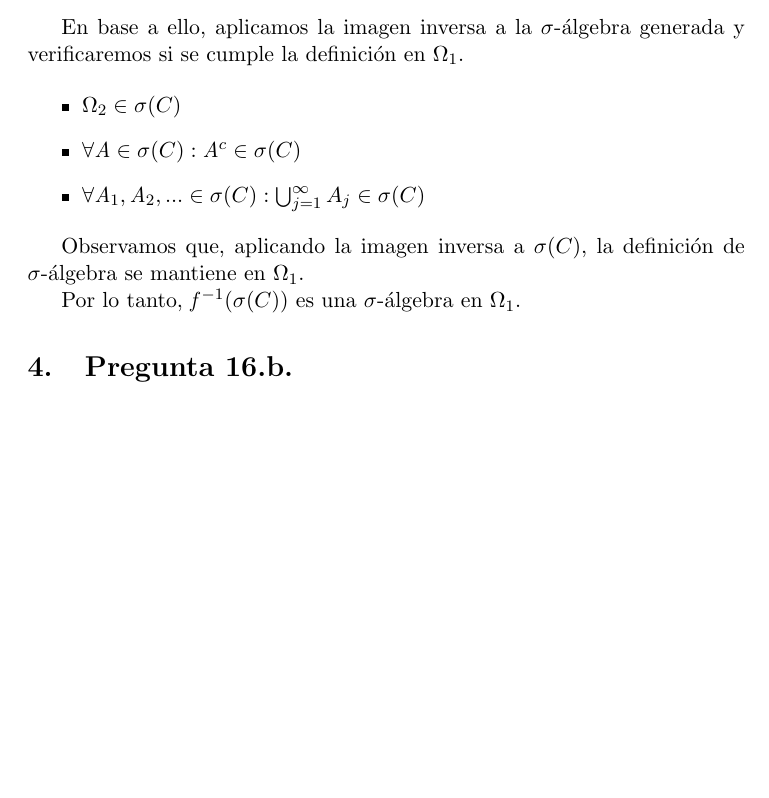
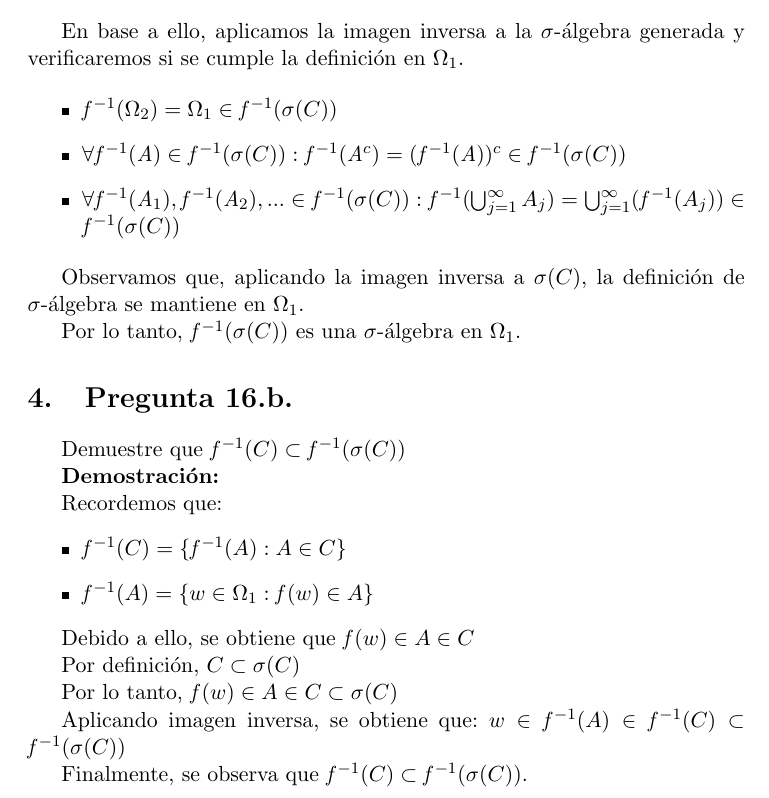
Before and after one commit to jamanrique/maestria-pucp, a LaTeX document (2019-1/fundamentos-probabilidad/lista-ejercicios-1-jm.tex): part of page 2 of 2, cut so that both start at the same text, the shorter picture padded with empty space. Compiled offline with pdfLaTeX.

Commit message:
envio al profesor flores
archivo antes de enviar al profesor flores para consulta.

```diff
--- a/2019-1/fundamentos-probabilidad/lista-ejercicios-1-jm.tex
+++ b/2019-1/fundamentos-probabilidad/lista-ejercicios-1-jm.tex
@@ -49,9 +49,9 @@ Si $\sigma(C)$ es una $\sigma$-álgebra en $\Omega_{2}$, entonces se cumplen las
 En base a ello, aplicamos la imagen inversa a la $\sigma$-álgebra generada y verificaremos si se cumple la definición en $\Omega_{1}$.
 
 \begin{itemize}
-	\item $\Omega_{2} \in \sigma(C)$
-	\item $\forall \mathit{A} \in \sigma(C): \mathit{A}^{c} \in \sigma(C)$
-	\item $\forall \mathit{A}_{1},\mathit{A}_{2}, ... \in \sigma(C): \bigcup^{\infty}_{j=1} A_{j} \in \sigma(C)$
+	\item $\mathit{f}^{-1}(\Omega_{2}) = \Omega_{1} \in \mathit{f}^{-1}(\sigma(C))$
+	\item $\forall \mathit{f}^{-1}(\mathit{A}) \in \mathit{f}^{-1}(\sigma(C)): \mathit{f}^{-1}(\mathit{A}^{c}) = (\mathit{f}^{-1}(\mathit{A}))^{c} \in \mathit{f}^{-1}(\sigma(C))$
+	\item $\forall \mathit{f}^{-1}(\mathit{A}_{1}),\mathit{f}^{-1}(\mathit{A}_{2}), ... \in \mathit{f}^{-1}(\sigma(C)): \mathit{f}^{-1}(\bigcup^{\infty}_{j=1} A_{j}) = \bigcup^{\infty}_{j=1}(\mathit{f}^{-1}(A_{j})) \in \mathit{f}^{-1}(\sigma(C))$
 \end{itemize}
 
 Observamos que, aplicando la imagen inversa a $\sigma(C)$, la definición de $\sigma$-álgebra se mantiene en $\Omega_{1}$.
@@ -60,4 +60,26 @@ Por lo tanto, $\mathit{f}^{-1} (\sigma(C))$ es una $\sigma$-álgebra en $\Omega_
 
 \section{Pregunta 16.b.}
 
+Demuestre que  $\mathit{f}^{-1} (C) \subset \mathit{f}^{-1} (\sigma(C))$
+
+\textbf{Demostración:}
+
+Recordemos que:
+\begin{itemize}
+\item $\mathit{f}^{-1} (C) = \{\mathit{f}^{-1} (A): A \in C\}$
+\item $\mathit{f}^{-1} (A) = \{w \in \Omega_{1}: \mathit{f}(w) \in A\}$
+\end{itemize}
+
+Debido a ello, se obtiene que $\mathit{f}(w) \in A \in C$
+
+Por definición, $C \subset \sigma(C)$
+
+Por lo tanto, $\mathit{f}(w) \in A \in C \subset \sigma(C)$
+
+Aplicando imagen inversa, se obtiene que: $w \in \mathit{f}^{-1} (A) \in \mathit{f}^{-1} (C) \subset \mathit{f}^{-1} (\sigma(C))$
+
+Finalmente, se observa que $\mathit{f}^{-1} (C) \subset \mathit{f}^{-1} (\sigma(C))$.
+
+
+
 \end{document}
```
Also changed, not shown: 2019-1/fundamentos-probabilidad/lista-ejercicios-1-jm.pdf, 2 other files.
